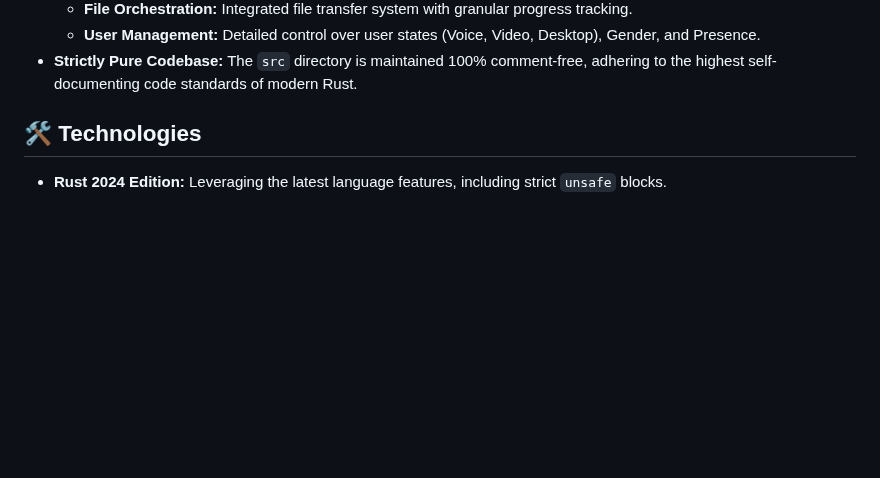
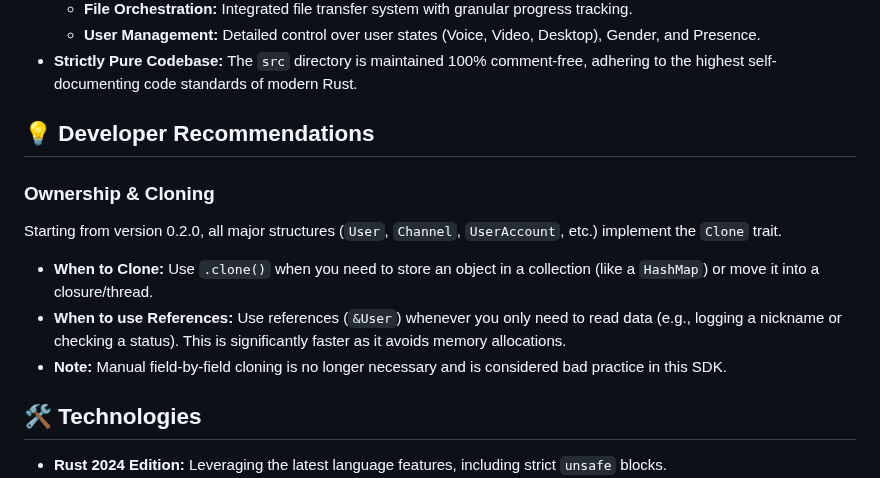
Before and after one commit to BlindMaster24/TeamTalkRust, a Markdown page: GEMINI.md, the part around the change. GitHub-like rendering; blank space fills up the shorter version.

Commit message:
docs: add developer recommendations to GEMINI.md

```diff
--- a/GEMINI.md
+++ b/GEMINI.md
@@ -16,6 +16,14 @@ This project is a high-level, safety-first, and fully autonomous idiomatic Rust
     - **File Orchestration:** Integrated file transfer system with granular progress tracking.
     - **User Management:** Detailed control over user states (Voice, Video, Desktop), Gender, and Presence.
 - **Strictly Pure Codebase:** The `src` directory is maintained 100% comment-free, adhering to the highest self-documenting code standards of modern Rust.
+
+## 💡 Developer Recommendations
+
+### Ownership & Cloning
+Starting from version 0.2.0, all major structures (`User`, `Channel`, `UserAccount`, etc.) implement the `Clone` trait.
+- **When to Clone:** Use `.clone()` when you need to store an object in a collection (like a `HashMap`) or move it into a closure/thread.
+- **When to use References:** Use references (`&User`) whenever you only need to read data (e.g., logging a nickname or checking a status). This is significantly faster as it avoids memory allocations.
+- **Note:** Manual field-by-field cloning is no longer necessary and is considered bad practice in this SDK.
 
 ## 🛠 Technologies
 
```
